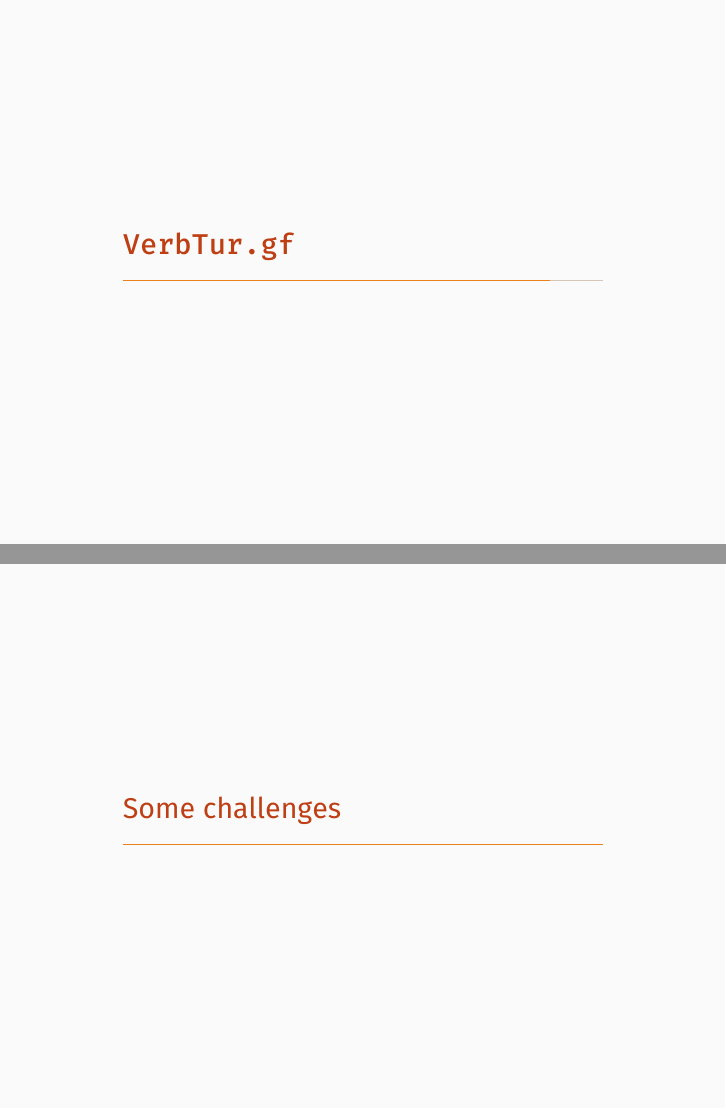
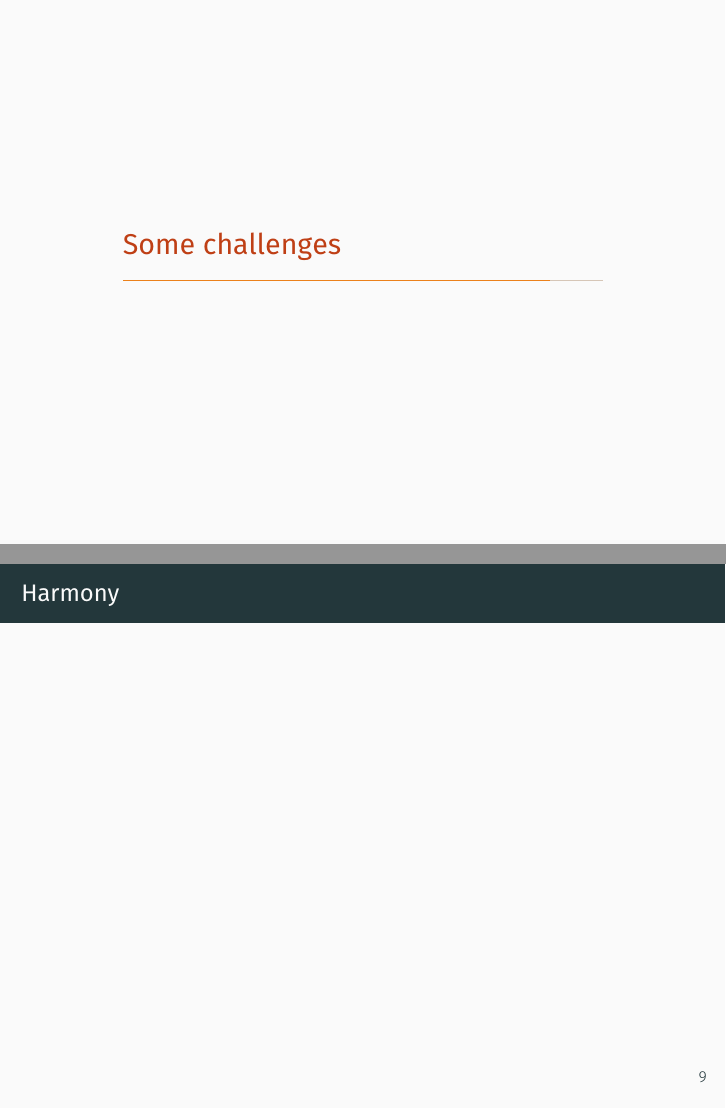
Before and after one commit to ayberkt/GFSS-5-presentation, LaTeX slides (slides.tex): pages 24 and 26 of 26 before the commit and pages 24 and 25 of 25 after it, joined at a grey line. Compiled offline with XeLaTeX; a missing font is replaced by an installed copy or a similar font.

Commit message:
Add some todos and so on

```diff
--- a/slides.tex
+++ b/slides.tex
@@ -164,13 +166,11 @@
     \end{itemize}
   \end{frame}
 
-  \section{\texttt{VerbTur.gf}}
-
-  \begin{frame}
-  \end{frame}
-
   \section{Some challenges}
 
+  \begin{frame}{Harmony}
+    %% TODO
+  \end{frame}
   %% \bibliographystyle{alpha}
   %% \bibliography{bibliography}
 
```
Also changed, not shown: slides.tex (2 more changed lines).
